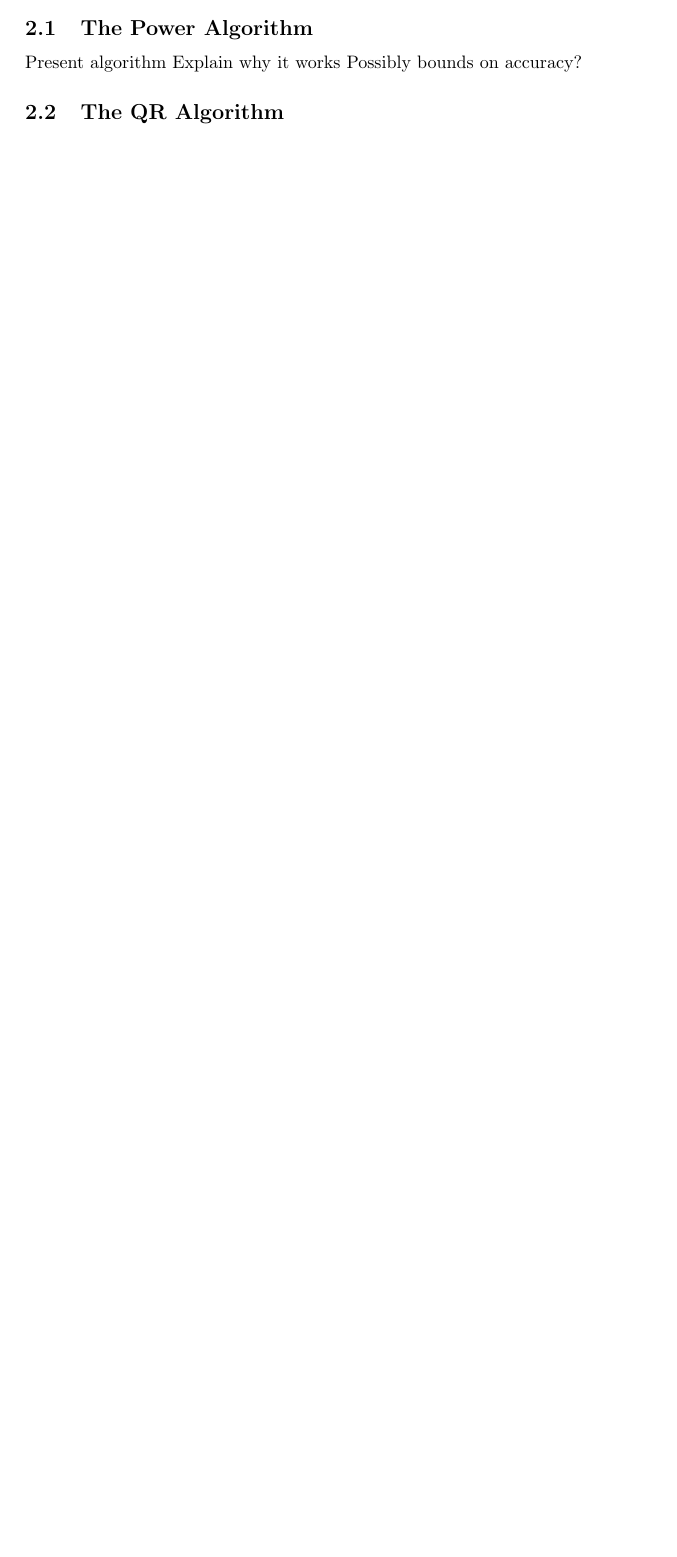
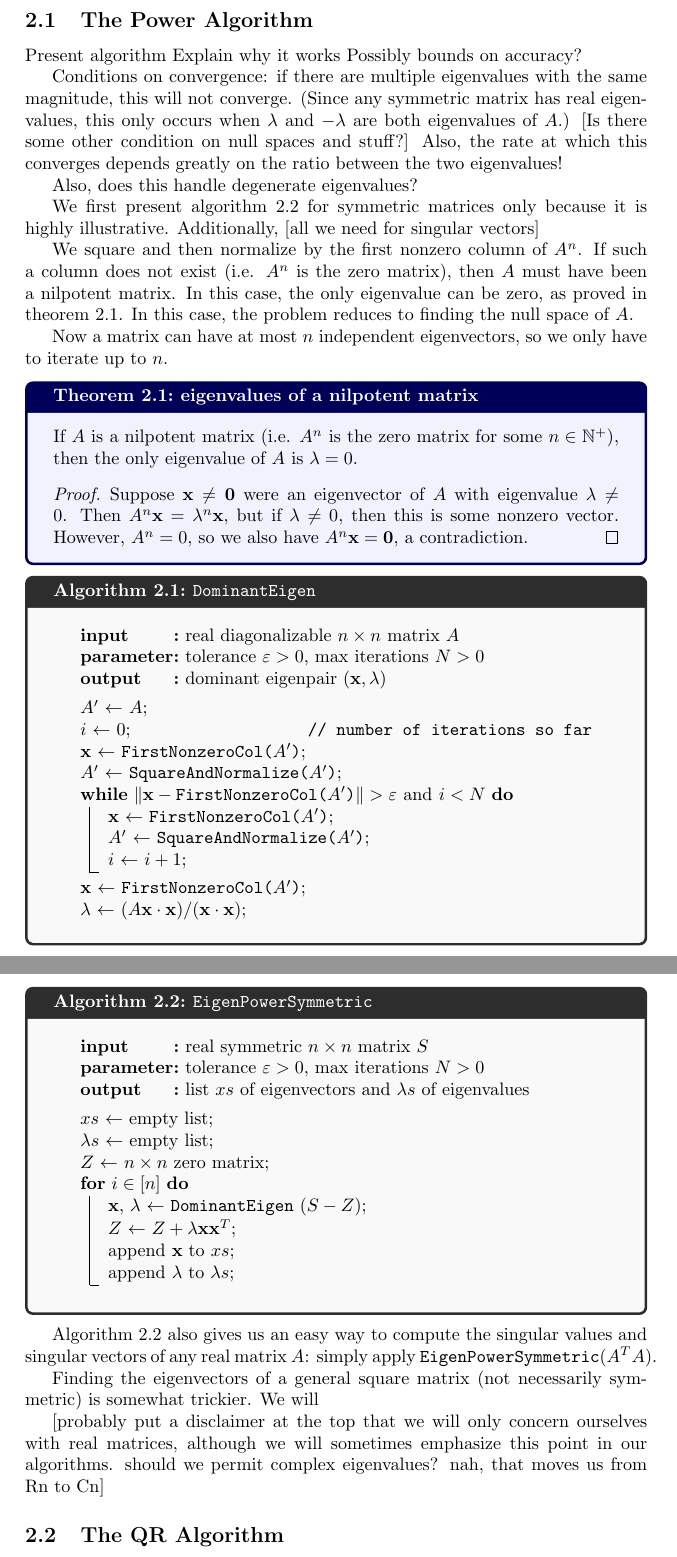
Before and after one commit to air-wreck/eigen, a LaTeX paper (project.tex): part of page 2 of 2 before the commit and two parts of pages 3 and 4 of 4 after it, the two joined at a grey line, cut so that both start at the same text, the shorter picture padded with empty space. Compiled offline with pdfLaTeX.

Commit message:
power method works for more matrices

```diff
--- a/project.tex
+++ b/project.tex
@@ -6,6 +6,7 @@
 \usepackage{amsthm}
 \usepackage{mathtools}
 \usepackage{tcolorbox}
+\usepackage[vlined]{algorithm2e}
 
 % make the document title look pretty fancy
 \makeatletter
@@ -31,9 +32,15 @@
   colframe=blue!35!black,
   fonttitle=\bfseries
 }{thm}
+\newtcbtheorem[number within=section]{algo}{Algorithm}{
+  colback=gray!5,
+  colframe=gray!35!black,
+  fonttitle=\bfseries
+}{algo}
 
 % math commands
 \let\vec\mathbf
+\def\store{$\leftarrow$ }
 
 % document meta-info
 \title{Numerical Methods for Computing Eigenvectors}
@@ -98,3 +112,75 @@ Present algorithm
 Explain why it works
 Possibly bounds on accuracy?
 
+Conditions on convergence: if there are multiple eigenvalues with the same magnitude, this will not converge. (Since any symmetric matrix has real eigenvalues, this only occurs when $\lambda$ and $-\lambda$ are both eigenvalues of $A$.) [Is there some other condition on null spaces and stuff?] Also, the rate at which this converges depends greatly on the ratio between the two eigenvalues!
+
+Also, does this handle degenerate eigenvalues?
+
+We first present algorithm \ref{algo:pwrsym} for symmetric matrices only because it is highly illustrative. Additionally, [all we need for singular vectors]
+
+We square and then normalize by the first nonzero column of $A^n$. If such a column does not exist (i.e. $A^n$ is the zero matrix), then $A$ must have been a nilpotent matrix. In this case, the only eigenvalue can be zero, as proved in theorem \ref{thm:nilpotent}. In this case, the problem reduces to finding the null space of $A$.
+
+Now a matrix can have at most $n$ independent eigenvectors, so we only have to iterate up to $n$.
+
+\begin{theorem}{eigenvalues of a nilpotent matrix}{nilpotent}
+  If $A$ is a nilpotent matrix (i.e. $A^n$ is the zero matrix for some $n \in \mathbb{N}^+$), then the only eigenvalue of $A$ is $\lambda = 0$.
+  \begin{proof}
+    Suppose $\vec{x} \neq \vec{0}$ were an eigenvector of $A$ with eigenvalue $\lambda \neq 0$. Then $A^n\vec{x} = \lambda^n\vec{x}$, but if $\lambda \neq 0$, then this is some nonzero vector. However, $A^n = 0$, so we also have $A^n\vec{x} = \vec{0}$, a contradiction.
+  \end{proof}
+\end{theorem}
+
+\begin{algo}{\texttt{DominantEigen}}{domeigen}
+  \begin{algorithm}[H]
+    \SetKwInOut{Input}{input}
+    \SetKwInOut{Parameter}{parameter}
+    \SetKwInOut{Output}{output}
+    \SetKwFunction{FirstNonzeroCol}{FirstNonzeroCol}
+    \SetKwFunction{SquareAndNorm}{SquareAndNormalize}
+
+    \Input{real diagonalizable $n \times n$ matrix $A$}
+    \Parameter{tolerance $\varepsilon > 0$, max iterations $N > 0$}
+    \Output{dominant eigenpair $(\vec{x}, \lambda)$}
+    \BlankLine
+    $A'$ \store $A$\;
+    $i$ \store $0$\tcp*{number of iterations so far}
+    $\vec{x}$ \store \FirstNonzeroCol{$A'$}\;
+    $A'$ \store \SquareAndNorm{$A'$}\;
+    \While{$\lVert\vec{x} - \FirstNonzeroCol{$A'$}\rVert > \varepsilon$ {\normalfont and} $i < N$}{
+      $\vec{x}$ \store \FirstNonzeroCol{$A'$}\;
+      $A'$ \store \SquareAndNorm{$A'$}\;
+      $i$ \store $i + 1$\;
+    }
+    $\vec{x}$ \store \FirstNonzeroCol{$A'$}\;
+    $\lambda$ \store $(A\vec{x}\cdot\vec{x}) / (\vec{x}\cdot\vec{x})$\;
+  \end{algorithm}
+\end{algo}
+
+\begin{algo}{\texttt{EigenPowerSymmetric}}{pwrsym}
+  \begin{algorithm}[H]
+    \SetKwInOut{Input}{input}
+    \SetKwInOut{Parameter}{parameter}
+    \SetKwInOut{Output}{output}
+    \SetKwFunction{DominantEigen}{DominantEigen}
+
+    \Input{real symmetric $n \times n$ matrix $S$}
+    \Parameter{tolerance $\varepsilon > 0$, max iterations $N > 0$}
+    \Output{list $xs$ of eigenvectors and $\lambda s$ of eigenvalues}
+    \BlankLine
+    $xs$ $\leftarrow$ empty list\;
+    $\lambda s$ $\leftarrow$ empty list\;
+    $Z$ $\leftarrow$ $n \times n$ zero matrix\;
+    \For{$i \in [n]$}{
+      $\vec{x}$, $\lambda$ $\leftarrow$ \DominantEigen($S - Z$)\;
+      $Z$ $\leftarrow$ $Z + \lambda\vec{x}\vec{x}^T$\;
+      append $\vec{x}$ to $xs$\;
+      append $\lambda$ to $\lambda s$\;
+    }
+  \end{algorithm}
+\end{algo}
+
+
+Algorithm \ref{algo:pwrsym} also gives us an easy way to compute the singular values and singular vectors of any real matrix $A$: simply apply $\textrm{\texttt{EigenPowerSymmetric}}(A^TA)$.
+
+Finding the eigenvectors of a general square matrix (not necessarily symmetric) is somewhat trickier. We will
+
+[probably put a disclaimer at the top that we will only concern ourselves with real matrices, although we will sometimes emphasize this point in our algorithms. should we permit complex eigenvalues? nah, that moves us from Rn to Cn]
```
Also changed, not shown: project.pdf, project.tex (26 more changed lines), 1 other file.
